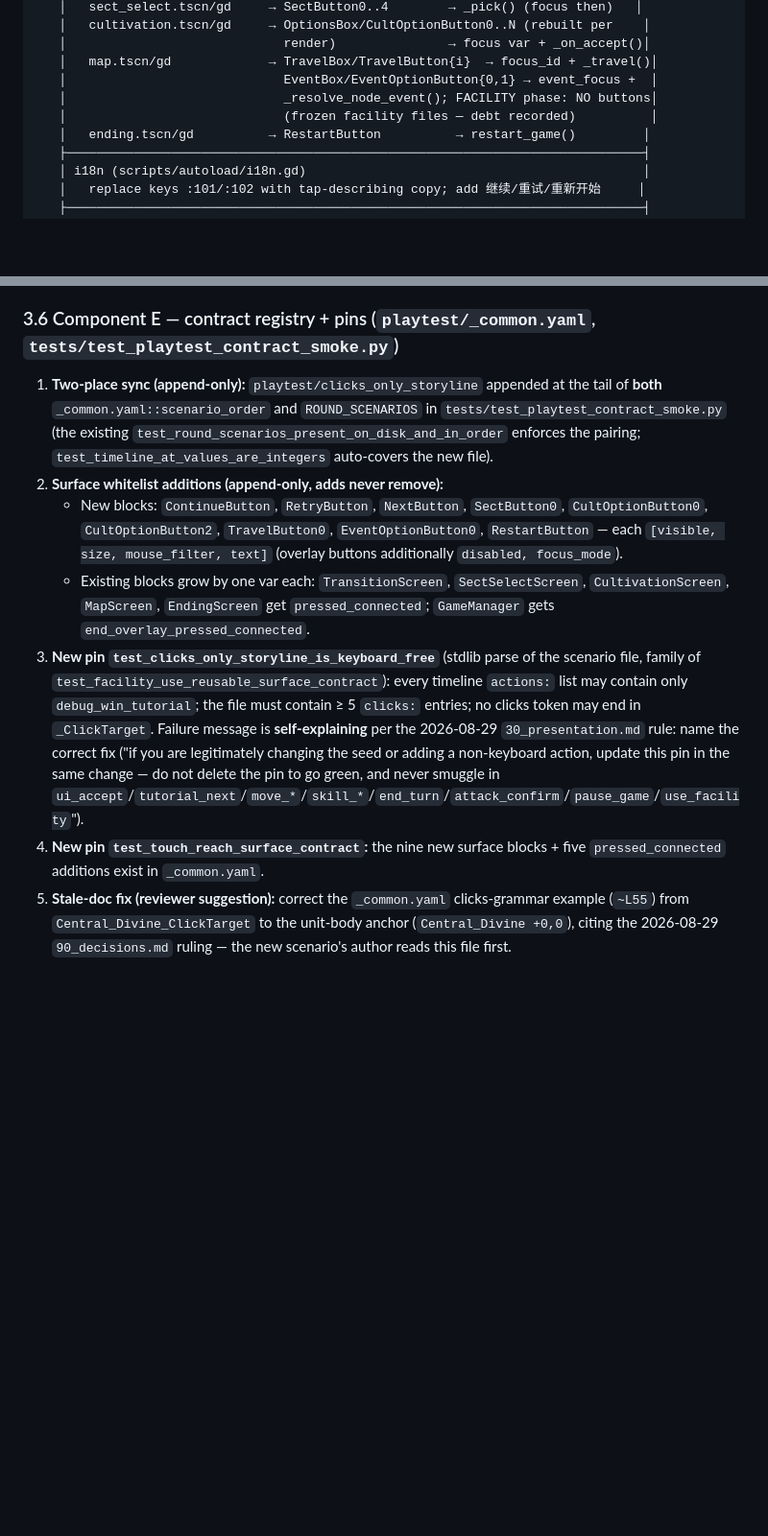
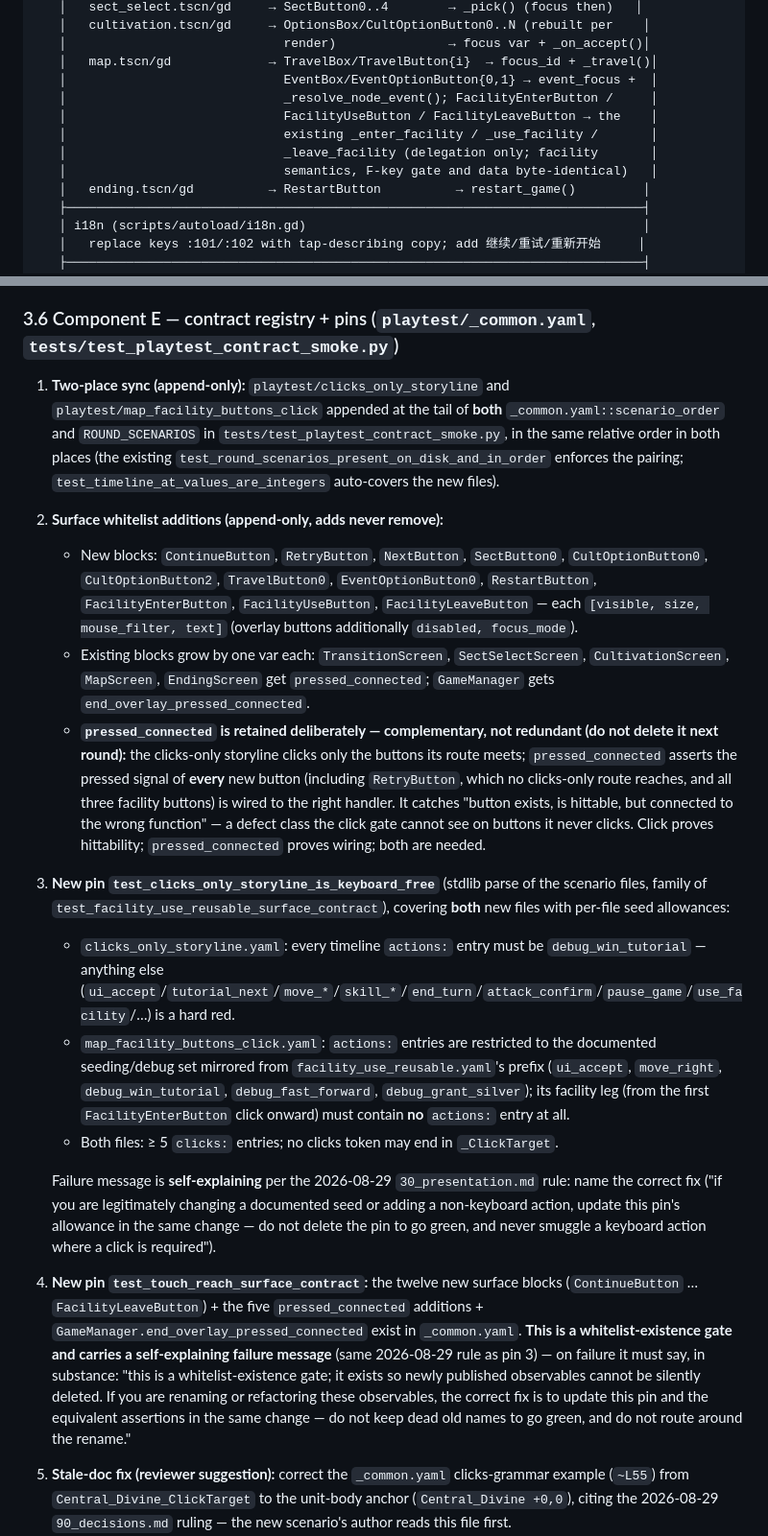
Before and after one commit to linxuhao/jinyong-heroes, a Markdown page: step2_design.md, 2 parts joined by grey strips. Shown at 96% size. Drawn GitHub-style; blank space fills up the shorter version.

Commit message:
dpe_game/2: [jinyong-touch] (1 file(s))

```diff
--- a/step2_design.md
+++ b/step2_design.md
@@ -63,8 +63,11 @@ No numeric/content/system rule in `10_systems.md` / `20_content.md` / `40_progre
    │                             render)               → focus var + _on_accept()│
    │   map.tscn/gd             → TravelBox/TravelButton{i}  → focus_id + _travel()│
    │                             EventBox/EventOptionButton{0,1} → event_focus +  │
-   │                             _resolve_node_event(); FACILITY phase: NO buttons│
-   │                             (frozen facility files — debt recorded)          │
+   │                             _resolve_node_event(); FacilityEnterButton /     │
+   │                             FacilityUseButton / FacilityLeaveButton → the    │
+   │                             existing _enter_facility / _use_facility /       │
+   │                             _leave_facility (delegation only; facility       │
+   │                             semantics, F-key gate and data byte-identical)   │
    │   ending.tscn/gd          → RestartButton          → restart_game()         │
    ├─────────────────────────────────────────────────────────────────────────────┤
    │ i18n (scripts/autoload/i18n.gd)                                             │
@@ -198,12 +203,18 @@ Budget: ≈ 90 clicks × ~3–4 frames + ~15 assert blocks ≈ **1500–1700 fra
 
 ### 3.6 Component E — contract registry + pins (`playtest/_common.yaml`, `tests/test_playtest_contract_smoke.py`)
 
-1. **Two-place sync (append-only):** `playtest/clicks_only_storyline` appended at the tail of **both** `_common.yaml::scenario_order` and `ROUND_SCENARIOS` in `tests/test_playtest_contract_smoke.py` (the existing `test_round_scenarios_present_on_disk_and_in_order` enforces the pairing; `test_timeline_at_values_are_integers` auto-covers the new file).
+1. **Two-place sync (append-only):** `playtest/clicks_only_storyline` and `playtest/map_facility_buttons_click` appended at the tail of **both** `_common.yaml::scenario_order` and `ROUND_SCENARIOS` in `tests/test_playtest_contract_smoke.py`, in the same relative order in both places (the existing `test_round_scenarios_present_on_disk_and_in_order` enforces the pairing; `test_timeline_at_values_are_integers` auto-covers the new files).
 2. **Surface whitelist additions (append-only, adds never remove):**
-   - New blocks: `ContinueButton`, `RetryButton`, `NextButton`, `SectButton0`, `CultOptionButton0`, `CultOptionButton2`, `TravelButton0`, `EventOptionButton0`, `RestartButton` — each `[visible, size, mouse_filter, text]` (overlay buttons additionally `disabled, focus_mode`).
+   - New blocks: `ContinueButton`, `RetryButton`, `NextButton`, `SectButton0`, `CultOptionButton0`, `CultOptionButton2`, `TravelButton0`, `EventOptionButton0`, `RestartButton`, `FacilityEnterButton`, `FacilityUseButton`, `FacilityLeaveButton` — each `[visible, size, mouse_filter, text]` (overlay buttons additionally `disabled, focus_mode`).
    - Existing blocks grow by one var each: `TransitionScreen`, `SectSelectScreen`, `CultivationScreen`, `MapScreen`, `EndingScreen` get `pressed_connected`; `GameManager` gets `end_overlay_pressed_connected`.
-3. **New pin `test_clicks_only_storyline_is_keyboard_free`** (stdlib parse of the scenario file, family of `test_facility_use_reusable_surface_contract`): every timeline `actions:` list may contain only `debug_win_tutorial`; the file must contain ≥ 5 `clicks:` entries; no clicks token may end in `_ClickTarget`. Failure message is **self-explaining** per the 2026-08-29 `30_presentation.md` rule: name the correct fix ("if you are legitimately changing the seed or adding a non-keyboard action, update this pin in the same change — do not delete the pin to go green, and never smuggle in `ui_accept`/`tutorial_next`/`move_*`/`skill_*`/`end_turn`/`attack_confirm`/`pause_game`/`use_facility`").
-4. **New pin `test_touch_reach_surface_contract`:** the nine new surface blocks + five `pressed_connected` additions exist in `_common.yaml`.
+   - **`pressed_connected` is retained deliberately — complementary, not redundant (do not delete it next round):** the clicks-only storyline clicks only the buttons its route meets; `pressed_connected` asserts the pressed signal of **every** new button (including `RetryButton`, which no clicks-only route reaches, and all three facility buttons) is wired to the right handler. It catches "button exists, is hittable, but connected to the wrong function" — a defect class the click gate cannot see on buttons it never clicks. Click proves hittability; `pressed_connected` proves wiring; both are needed.
+3. **New pin `test_clicks_only_storyline_is_keyboard_free`** (stdlib parse of the scenario files, family of `test_facility_use_reusable_surface_contract`), covering **both** new files with per-file seed allowances:
+   - `clicks_only_storyline.yaml`: every timeline `actions:` entry must be `debug_win_tutorial` — anything else (`ui_accept`/`tutorial_next`/`move_*`/`skill_*`/`end_turn`/`attack_confirm`/`pause_game`/`use_facility`/…) is a hard red.
+   - `map_facility_buttons_click.yaml`: `actions:` entries are restricted to the documented seeding/debug set mirrored from `facility_use_reusable.yaml`'s prefix (`ui_accept`, `move_right`, `debug_win_tutorial`, `debug_fast_forward`, `debug_grant_silver`); its facility leg (from the first `FacilityEnterButton` click onward) must contain **no** `actions:` entry at all.
+   - Both files: ≥ 5 `clicks:` entries; no clicks token may end in `_ClickTarget`.
+
+   Failure message is **self-explaining** per the 2026-08-29 `30_presentation.md` rule: name the correct fix ("if you are legitimately changing a documented seed or adding a non-keyboard action, update this pin's allowance in the same change — do not delete the pin to go green, and never smuggle a keyboard action where a click is required").
+4. **New pin `test_touch_reach_surface_contract`:** the twelve new surface blocks (`ContinueButton` … `FacilityLeaveButton`) + the five `pressed_connected` additions + `GameManager.end_overlay_pressed_connected` exist in `_common.yaml`. **This is a whitelist-existence gate and carries a self-explaining failure message** (same 2026-08-29 rule as pin 3) — on failure it must say, in substance: "this is a whitelist-existence gate; it exists so newly published observables cannot be silently deleted. If you are renaming or refactoring these observables, the correct fix is to update this pin and the equivalent assertions in the same change — do not keep dead old names to go green, and do not route around the rename."
 5. **Stale-doc fix (reviewer suggestion):** correct the `_common.yaml` clicks-grammar example (`~L55`) from `Central_Divine_ClickTarget` to the unit-body anchor (`Central_Divine +0,0`), citing the 2026-08-29 `90_decisions.md` ruling — the new scenario's author reads this file first.
 6. **Untouched:** `spine_to_ending.yaml`, `tests/fixtures/playtest_assert_superset.json` (its `baselines` key-set check still passes), all frozen camera/visibility scenarios, all facility files.
 
```
Also changed, not shown: other parts of step2_design.md (+8 -6 lines).
